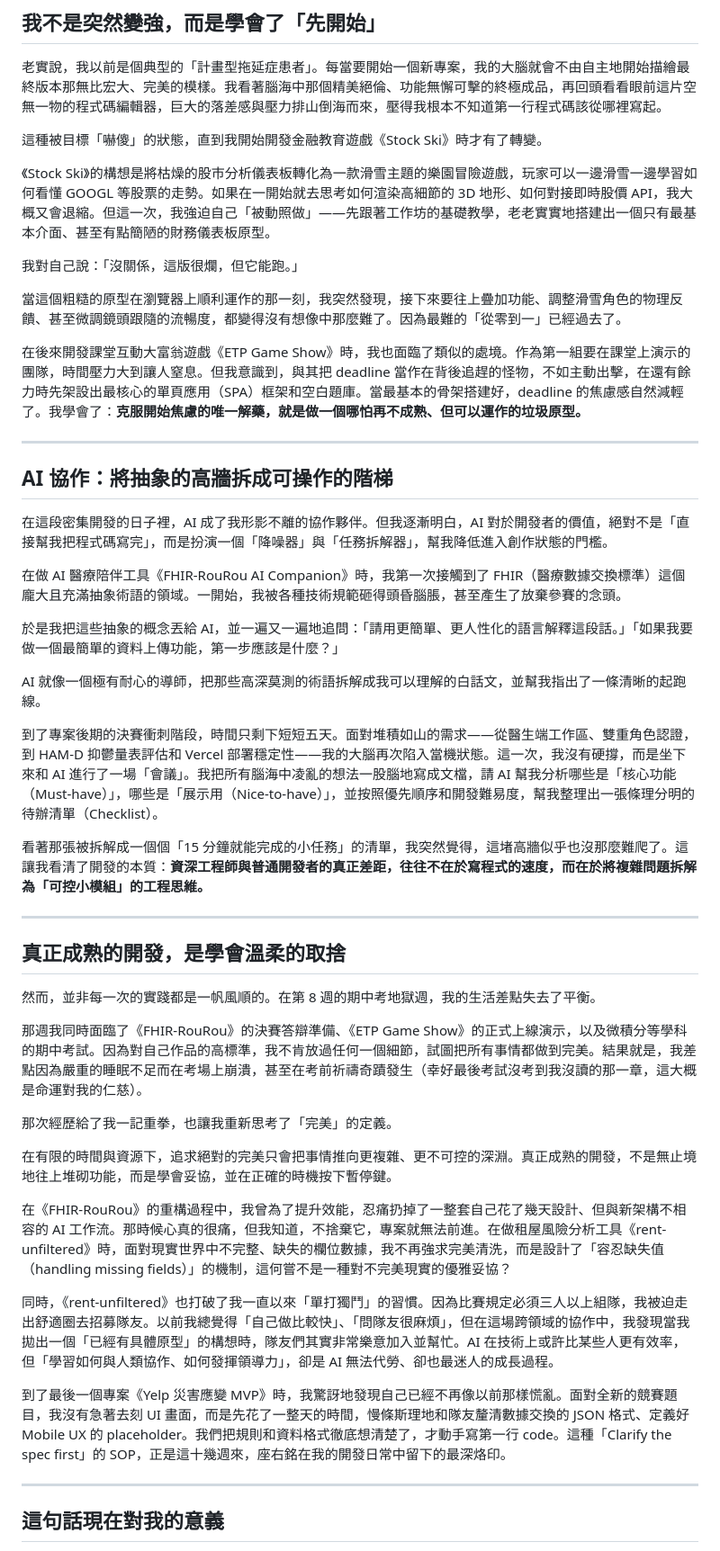
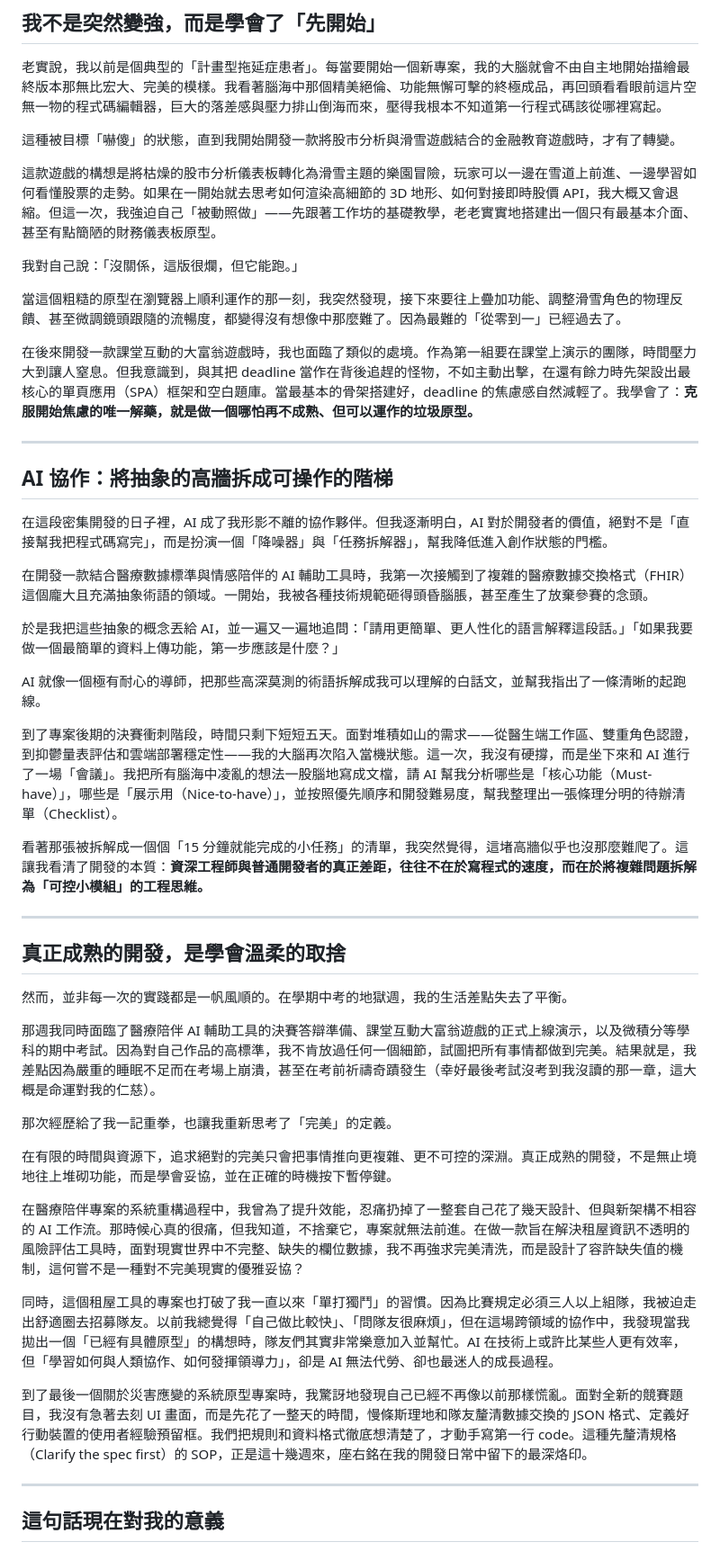
Before and after one commit to JustinYen0531/occupation, a Markdown page: Motto_Progress_Report_Blog.md, the part around one of its changes. Shown at 90% size. Drawn GitHub-style.

Commit message:
docs: remove project names from blog post

```diff
--- a/Motto_Progress_Report_Blog.md
+++ b/Motto_Progress_Report_Blog.md
@@ -15,15 +15,15 @@
 
 老實說，我以前是個典型的「計畫型拖延症患者」。每當要開始一個新專案，我的大腦就會不由自主地開始描繪最終版本那無比宏大、完美的模樣。我看著腦海中那個精美絕倫、功能無懈可擊的終極成品，再回頭看看眼前這片空無一物的程式碼編輯器，巨大的落差感與壓力排山倒海而來，壓得我根本不知道第一行程式碼該從哪裡寫起。
 
-這種被目標「嚇傻」的狀態，直到我開始開發金融教育遊戲《Stock Ski》時才有了轉變。
+這種被目標「嚇傻」的狀態，直到我開始開發一款將股市分析與滑雪遊戲結合的金融教育遊戲時，才有了轉變。
 
-《Stock Ski》的構想是將枯燥的股市分析儀表板轉化為一款滑雪主題的樂園冒險遊戲，玩家可以一邊滑雪一邊學習如何看懂 GOOGL 等股票的走勢。如果在一開始就去思考如何渲染高細節的 3D 地形、如何對接即時股價 API，我大概又會退縮。但這一次，我強迫自己「被動照做」——先跟著工作坊的基礎教學，老老實實地搭建出一個只有最基本介面、甚至有點簡陋的財務儀表板原型。
+這款遊戲的構想是將枯燥的股市分析儀表板轉化為滑雪主題的樂園冒險，玩家可以一邊在雪道上前進、一邊學習如何看懂股票的走勢。如果在一開始就去思考如何渲染高細節的 3D 地形、如何對接即時股價 API，我大概又會退縮。但這一次，我強迫自己「被動照做」——先跟著工作坊的基礎教學，老老實實地搭建出一個只有最基本介面、甚至有點簡陋的財務儀表板原型。
 
 我對自己說：「沒關係，這版很爛，但它能跑。」
 
 當這個粗糙的原型在瀏覽器上順利運作的那一刻，我突然發現，接下來要往上疊加功能、調整滑雪角色的物理反饋、甚至微調鏡頭跟隨的流暢度，都變得沒有想像中那麼難了。因為最難的「從零到一」已經過去了。
 
-在後來開發課堂互動大富翁遊戲《ETP Game Show》時，我也面臨了類似的處境。作為第一組要在課堂上演示的團隊，時間壓力大到讓人窒息。但我意識到，與其把 deadline 當作在背後追趕的怪物，不如主動出擊，在還有餘力時先架設出最核心的單頁應用（SPA）框架和空白題庫。當最基本的骨架搭建好，deadline 的焦慮感自然減輕了。我學會了：**克服開始焦慮的唯一解藥，就是做一個哪怕再不成熟、但可以運作的垃圾原型。**
+在後來開發一款課堂互動的大富翁遊戲時，我也面臨了類似的處境。作為第一組要在課堂上演示的團隊，時間壓力大到讓人窒息。但我意識到，與其把 deadline 當作在背後追趕的怪物，不如主動出擊，在還有餘力時先架設出最核心的單頁應用（SPA）框架和空白題庫。當最基本的骨架搭建好，deadline 的焦慮感自然減輕了。我學會了：**克服開始焦慮的唯一解藥，就是做一個哪怕再不成熟、但可以運作的垃圾原型。**
 
 ---
 
@@ -31,13 +31,13 @@
 
 在這段密集開發的日子裡，AI 成了我形影不離的協作夥伴。但我逐漸明白，AI 對於開發者的價值，絕對不是「直接幫我把程式碼寫完」，而是扮演一個「降噪器」與「任務拆解器」，幫我降低進入創作狀態的門檻。
 
-在做 AI 醫療陪伴工具《FHIR-RouRou AI Companion》時，我第一次接觸到了 FHIR（醫療數據交換標準）這個龐大且充滿抽象術語的領域。一開始，我被各種技術規範砸得頭昏腦脹，甚至產生了放棄參賽的念頭。
+在開發一款結合醫療數據標準與情感陪伴的 AI 輔助工具時，我第一次接觸到了複雜的醫療數據交換格式（FHIR）這個龐大且充滿抽象術語的領域。一開始，我被各種技術規範砸得頭昏腦脹，甚至產生了放棄參賽的念頭。
 
 於是我把這些抽象的概念丟給 AI，並一遍又一遍地追問：「請用更簡單、更人性化的語言解釋這段話。」「如果我要做一個最簡單的資料上傳功能，第一步應該是什麼？」
 
 AI 就像一個極有耐心的導師，把那些高深莫測的術語拆解成我可以理解的白話文，並幫我指出了一條清晰的起跑線。
 
-到了專案後期的決賽衝刺階段，時間只剩下短短五天。面對堆積如山的需求——從醫生端工作區、雙重角色認證，到 HAM-D 抑鬱量表評估和 Vercel 部署穩定性——我的大腦再次陷入當機狀態。這一次，我沒有硬撐，而是坐下來和 AI 進行了一場「會議」。我把所有腦海中凌亂的想法一股腦地寫成文檔，請 AI 幫我分析哪些是「核心功能（Must-have）」，哪些是「展示用（Nice-to-have）」，並按照優先順序和開發難易度，幫我整理出一張條理分明的待辦清單（Checklist）。
+到了專案後期的決賽衝刺階段，時間只剩下短短五天。面對堆積如山的需求——從醫生端工作區、雙重角色認證，到抑鬱量表評估和雲端部署穩定性——我的大腦再次陷入當機狀態。這一次，我沒有硬撐，而是坐下來和 AI 進行了一場「會議」。我把所有腦海中凌亂的想法一股腦地寫成文檔，請 AI 幫我分析哪些是「核心功能（Must-have）」，哪些是「展示用（Nice-to-have）」，並按照優先順序和開發難易度，幫我整理出一張條理分明的待辦清單（Checklist）。
 
 看著那張被拆解成一個個「15 分鐘就能完成的小任務」的清單，我突然覺得，這堵高牆似乎也沒那麼難爬了。這讓我看清了開發的本質：**資深工程師與普通開發者的真正差距，往往不在於寫程式的速度，而在於將複雜問題拆解為「可控小模組」的工程思維。**
 
@@ -45,19 +45,19 @@ AI 就像一個極有耐心的導師，把那些高深莫測的術語拆解成
 
 ## 真正成熟的開發，是學會溫柔的取捨
 
-然而，並非每一次的實踐都是一帆風順的。在第 8 週的期中考地獄週，我的生活差點失去了平衡。
+然而，並非每一次的實踐都是一帆風順的。在學期中考的地獄週，我的生活差點失去了平衡。
 
-那週我同時面臨了《FHIR-RouRou》的決賽答辯準備、《ETP Game Show》的正式上線演示，以及微積分等學科的期中考試。因為對自己作品的高標準，我不肯放過任何一個細節，試圖把所有事情都做到完美。結果就是，我差點因為嚴重的睡眠不足而在考場上崩潰，甚至在考前祈禱奇蹟發生（幸好最後考試沒考到我沒讀的那一章，這大概是命運對我的仁慈）。
+那週我同時面臨了醫療陪伴 AI 輔助工具的決賽答辯準備、課堂互動大富翁遊戲的正式上線演示，以及微積分等學科的期中考試。因為對自己作品的高標準，我不肯放過任何一個細節，試圖把所有事情都做到完美。結果就是，我差點因為嚴重的睡眠不足而在考場上崩潰，甚至在考前祈禱奇蹟發生（幸好最後考試沒考到我沒讀的那一章，這大概是命運對我的仁慈）。
 
 那次經歷給了我一記重拳，也讓我重新思考了「完美」的定義。
 
 在有限的時間與資源下，追求絕對的完美只會把事情推向更複雜、更不可控的深淵。真正成熟的開發，不是無止境地往上堆砌功能，而是學會妥協，並在正確的時機按下暫停鍵。
 
-在《FHIR-RouRou》的重構過程中，我曾為了提升效能，忍痛扔掉了一整套自己花了幾天設計、但與新架構不相容的 AI 工作流。那時候心真的很痛，但我知道，不捨棄它，專案就無法前進。在做租屋風險分析工具《rent-unfiltered》時，面對現實世界中不完整、缺失的欄位數據，我不再強求完美清洗，而是設計了「容忍缺失值（handling missing fields）」的機制，這何嘗不是一種對不完美現實的優雅妥協？
+在醫療陪伴專案的系統重構過程中，我曾為了提升效能，忍痛扔掉了一整套自己花了幾天設計、但與新架構不相容的 AI 工作流。那時候心真的很痛，但我知道，不捨棄它，專案就無法前進。在做一款旨在解決租屋資訊不透明的風險評估工具時，面對現實世界中不完整、缺失的欄位數據，我不再強求完美清洗，而是設計了容許缺失值的機制，這何嘗不是一種對不完美現實的優雅妥協？
 
-同時，《rent-unfiltered》也打破了我一直以來「單打獨鬥」的習慣。因為比賽規定必須三人以上組隊，我被迫走出舒適圈去招募隊友。以前我總覺得「自己做比較快」、「問隊友很麻煩」，但在這場跨領域的協作中，我發現當我拋出一個「已經有具體原型」的構想時，隊友們其實非常樂意加入並幫忙。AI 在技術上或許比某些人更有效率，但「學習如何與人類協作、如何發揮領導力」，卻是 AI 無法代勞、卻也最迷人的成長過程。
+同時，這個租屋工具的專案也打破了我一直以來「單打獨鬥」的習慣。因為比賽規定必須三人以上組隊，我被迫走出舒適圈去招募隊友。以前我總覺得「自己做比較快」、「問隊友很麻煩」，但在這場跨領域的協作中，我發現當我拋出一個「已經有具體原型」的構想時，隊友們其實非常樂意加入並幫忙。AI 在技術上或許比某些人更有效率，但「學習如何與人類協作、如何發揮領導力」，卻是 AI 無法代勞、卻也最迷人的成長過程。
 
-到了最後一個專案《Yelp 災害應變 MVP》時，我驚訝地發現自己已經不再像以前那樣慌亂。面對全新的競賽題目，我沒有急著去刻 UI 畫面，而是先花了一整天的時間，慢條斯理地和隊友釐清數據交換的 JSON 格式、定義好 Mobile UX 的 placeholder。我們把規則和資料格式徹底想清楚了，才動手寫第一行 code。這種「Clarify the spec first」的 SOP，正是這十幾週來，座右銘在我的開發日常中留下的最深烙印。
+到了最後一個關於災害應變的系統原型專案時，我驚訝地發現自己已經不再像以前那樣慌亂。面對全新的競賽題目，我沒有急著去刻 UI 畫面，而是先花了一整天的時間，慢條斯理地和隊友釐清數據交換的 JSON 格式、定義好行動裝置的使用者經驗預留框。我們把規則和資料格式徹底想清楚了，才動手寫第一行 code。這種先釐清規格（Clarify the spec first）的 SOP，正是這十幾週來，座右銘在我的開發日常中留下的最深烙印。
 
 ---
 
```
Also changed, not shown: other parts of Motto_Progress_Report_Blog.md (+2 -2 lines).
